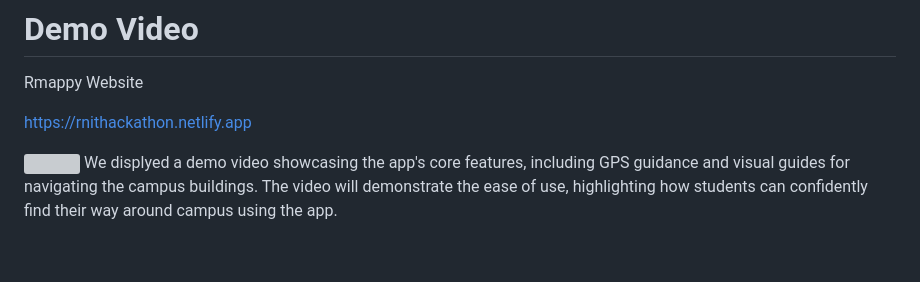
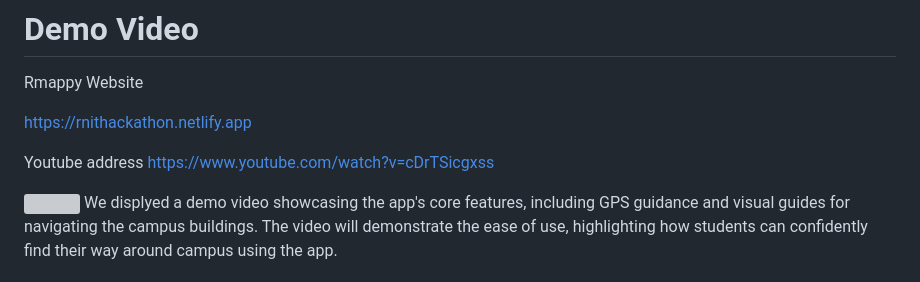
Before and after one commit to leonongit/Rmit_Hackathon, a Markdown page: README.md, the part around the change. GitHub-like rendering; blank space fills up the shorter version; grey boxes are pictures that could not be loaded.

```diff
--- a/README.md
+++ b/README.md
@@ -9,6 +9,9 @@ Our group project addresses a common and frustrating challenge faced by students
 # Demo Video
 Rmappy Website <p>
 https://rnithackathon.netlify.app<p>
+
+Youtube address
+https://www.youtube.com/watch?v=cDrTSicgxss
 
 <img src="https://github.com/leonongit/Rmit_Hackathon/blob/main/images/Demo_Rmappy.gif?raw=true"></img>
 We displyed a demo video showcasing the app's core features, including GPS guidance and visual guides for navigating the campus buildings. The video will demonstrate the ease of use, highlighting how students can confidently find their way around campus using the app.
```
